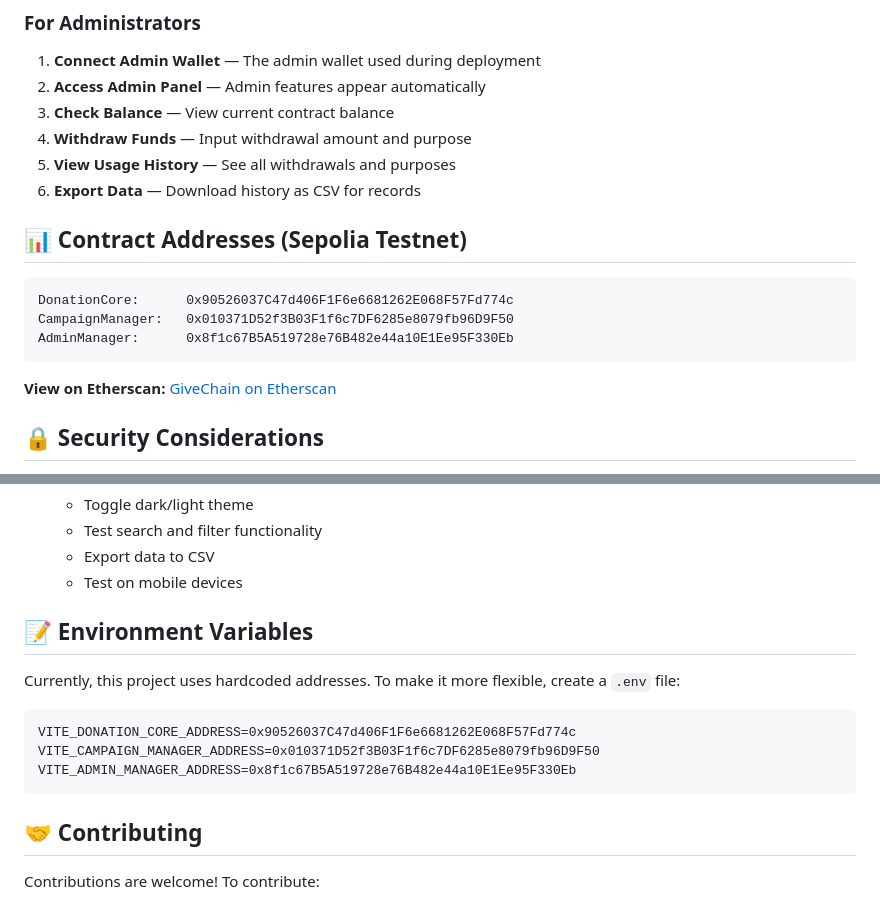
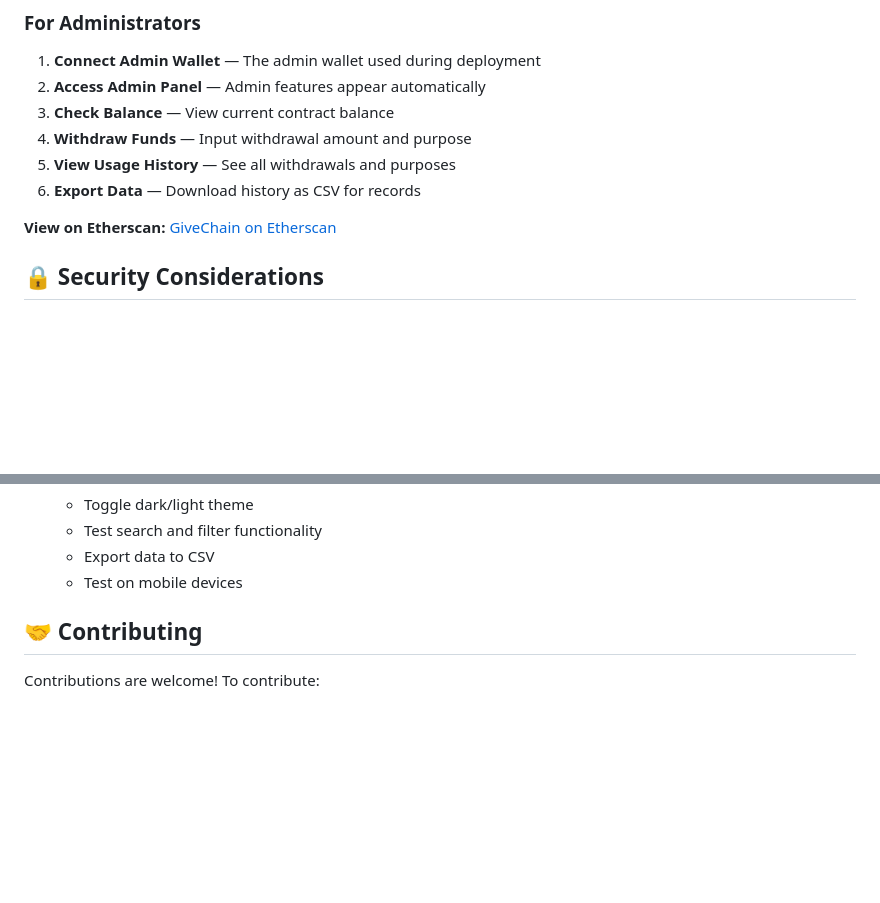
Before and after one commit to Dhukka123H/donation-tracking-system, a Markdown page: README.md, 2 parts joined by grey strips. Drawn GitHub-style; blank space fills up the shorter version.

Commit message:
Update README to remove contract addresses and env vars
Removed contract addresses and environment variable section from README.

````diff
--- a/README.md
+++ b/README.md
@@ -165,14 +165,6 @@ Handles admin functions and fund withdrawals.
 5. **View Usage History** — See all withdrawals and purposes
 6. **Export Data** — Download history as CSV for records
 
-## 📊 Contract Addresses (Sepolia Testnet)
-
-```
-DonationCore:      0x90526037C47d406F1F6e6681262E068F57Fd774c
-CampaignManager:   0x010371D52f3B03F1f6c7DF6285e8079fb96D9F50
-AdminManager:      0x8f1c67B5A519728e76B482e44a10E1Ee95F330Eb
-```
-
 **View on Etherscan:** [GiveChain on Etherscan](https://sepolia.etherscan.io/)
 
 ## 🔒 Security Considerations
@@ -203,16 +195,6 @@ To test the application:
    - Test search and filter functionality
    - Export data to CSV
    - Test on mobile devices
-
-## 📝 Environment Variables
-
-Currently, this project uses hardcoded addresses. To make it more flexible, create a `.env` file:
-
-```plaintext
-VITE_DONATION_CORE_ADDRESS=0x90526037C47d406F1F6e6681262E068F57Fd774c
-VITE_CAMPAIGN_MANAGER_ADDRESS=0x010371D52f3B03F1f6c7DF6285e8079fb96D9F50
-VITE_ADMIN_MANAGER_ADDRESS=0x8f1c67B5A519728e76B482e44a10E1Ee95F330Eb
-```
 
 ## 🤝 Contributing
 
````
